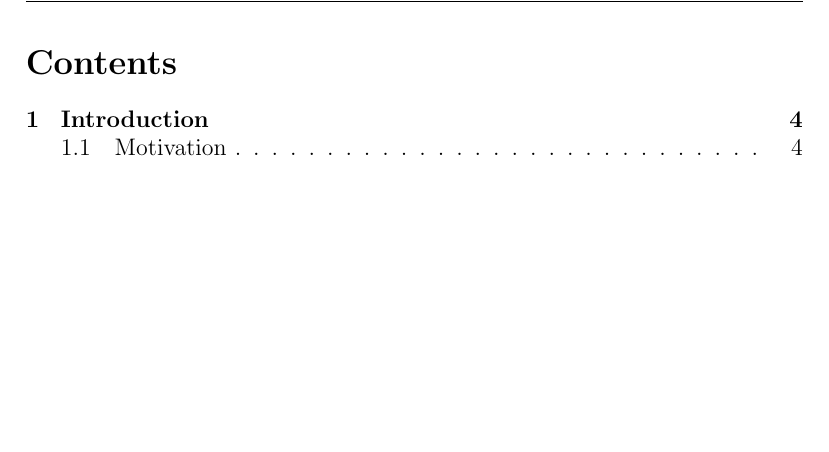
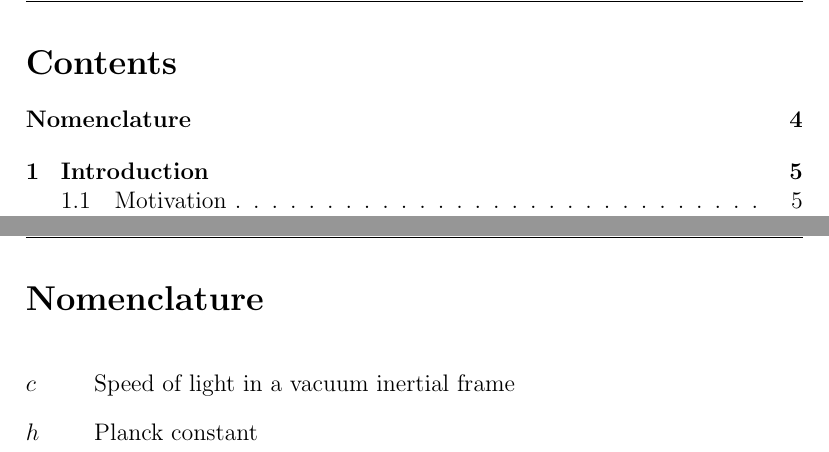
Before and after one commit to 873490374/startracker, a LaTeX thesis (praca_magisterska.tex): part of page 2 of 19 before the commit and two parts of pages 2 and 4 of 20 after it, the two joined at a grey line, cut so that both start at the same text, the shorter picture padded with empty space. The pictures show the PDF file praca_magisterska.pdf that the author committed with the source.

Commit message:
Nomenclature added

```diff
--- a/praca_magisterska.tex
+++ b/praca_magisterska.tex
@@ -70,6 +71,12 @@
 \setlength{\parindent}{1cm}
 \setlength{\parskip}{\baselineskip}%
 
+
+\nomenclature{$c$}{Speed of light in a vacuum inertial frame}
+\nomenclature{$h$}{Planck constant}
+\printnomenclature
+
+\newpage
 
 \section{Introduction}
 \subsection{Motivation}
```
Also changed, not shown: praca_magisterska.pdf, praca_magisterska.tex (3 more changed lines), 8 other files.
